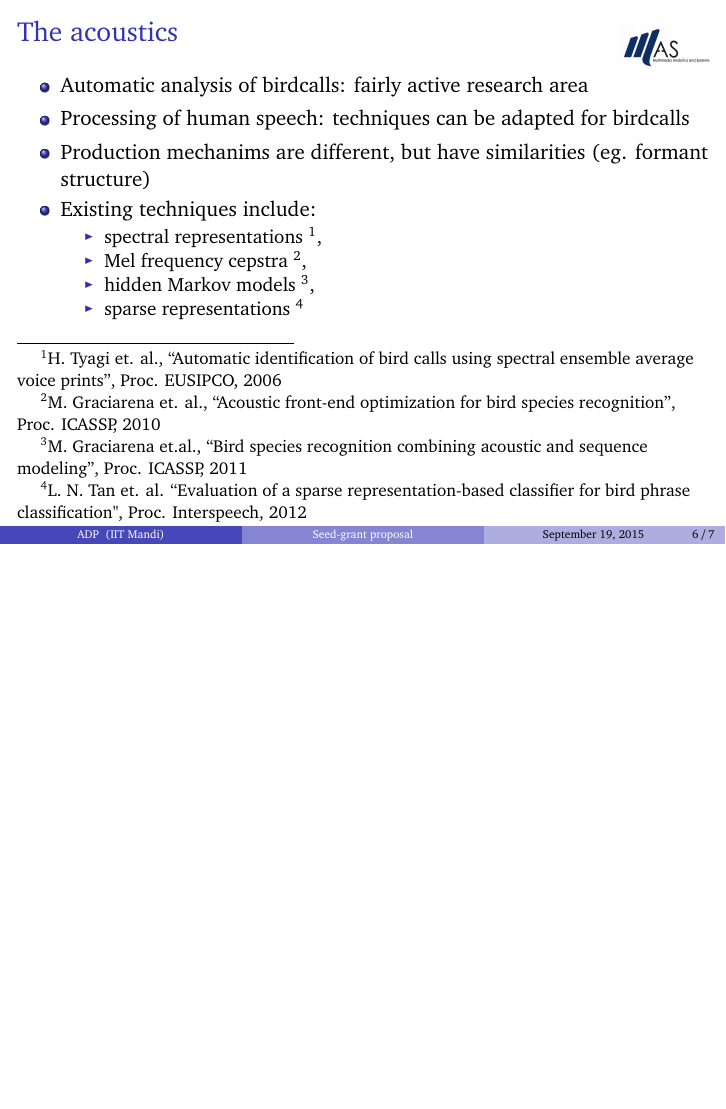
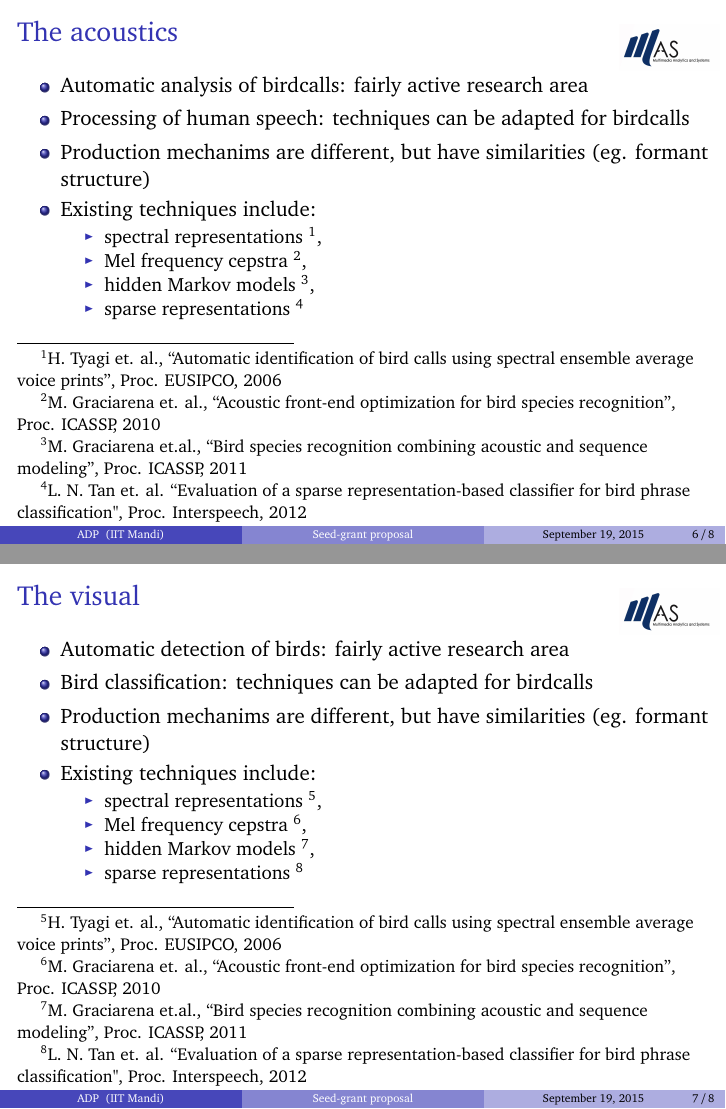
Before and after one commit to padmanrajan/adpPres, LaTeX slides (adpPres.tex): page 38 of 39 before the commit and pages 38 and 43 of 44 after it, the two joined at a grey line, the shorter picture padded with empty space. Compiled offline with pdfLaTeX.

Commit message:
changes arnav

```diff
--- a/adpPres.tex
+++ b/adpPres.tex
@@ -186,6 +185,30 @@ structure)
 \end{frame}
 
 
+\begin{frame}
+\frametitle{The visual}
+\begin{itemize}
+\item<2-> Automatic detection of birds: fairly active research area
+\item<3-> Bird classification: techniques can be adapted for birdcalls
+\item<4-> Production mechanims are different, but have similarities (eg. formant
+structure)
+\item<5-> Existing techniques include:
+\begin{itemize}
+	\item spectral representations \footnote{
+	H. Tyagi et. al., ``Automatic identification of bird calls using spectral
+	ensemble average voice prints'', Proc. EUSIPCO, 2006},
+	\item Mel frequency cepstra \footnote{M. Graciarena et. al.,
+	``Acoustic front-end optimization for bird species recognition'',
+	Proc. ICASSP, 2010},
+	\item hidden Markov models \footnote{M. Graciarena et.al.,
+	``Bird species recognition combining acoustic and sequence modeling'',
+	Proc. ICASSP, 2011},
+	\item sparse representations \footnote{L. N. Tan et. al.
+	``Evaluation of a sparse representation-based classifier for bird phrase
+	classification", Proc. Interspeech, 2012}
+\end{itemize}
+\end{itemize}
+\end{frame}
 
 
 
```
Also changed, not shown: adpPres.tex (1 more changed lines).
